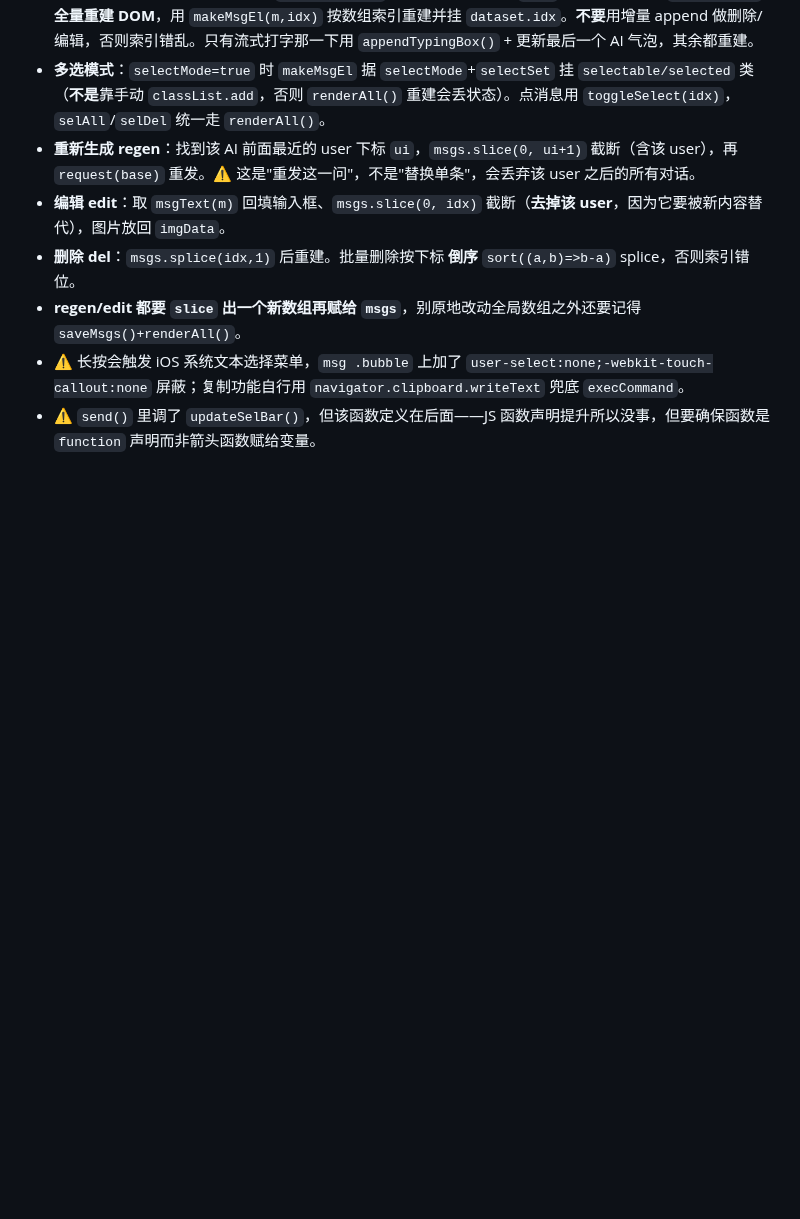
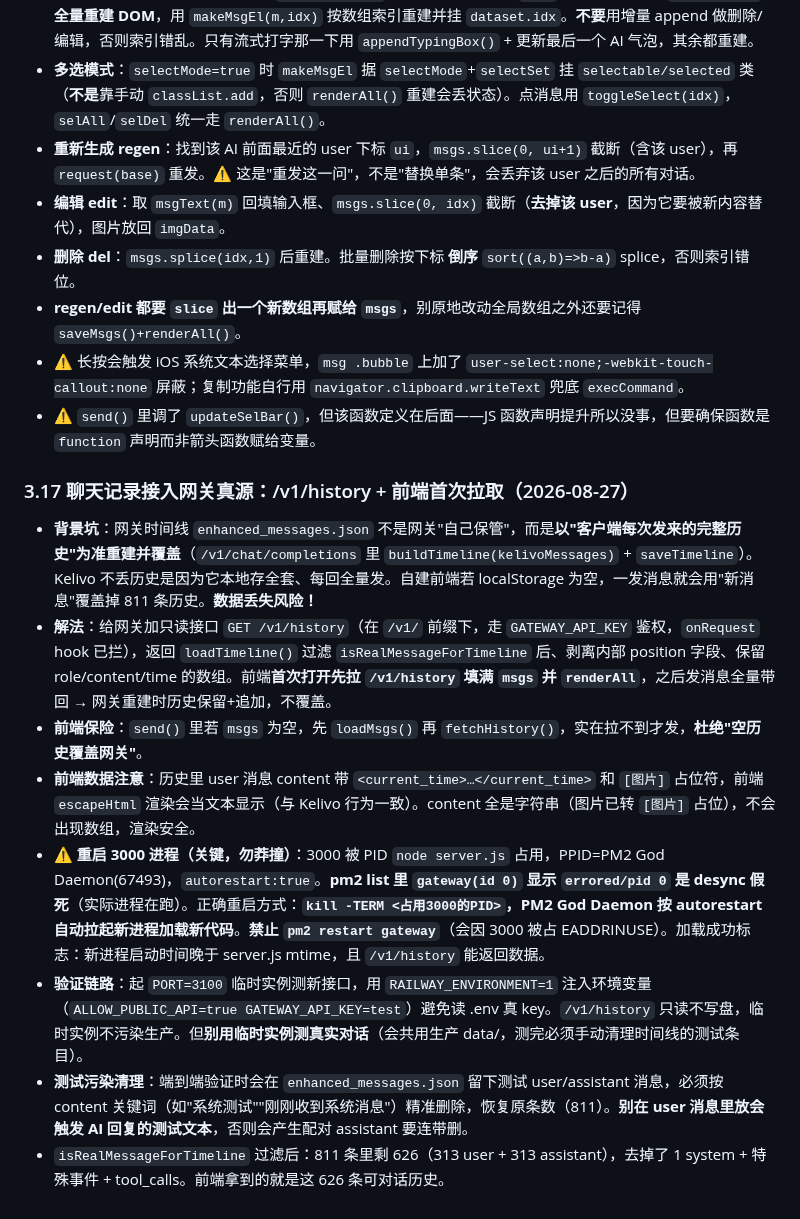
Before and after one commit to kejuanling/Heartbeat_Memory, a Markdown page: 云服务器MCP工具使用经验.md, the part around the change. GitHub-like rendering; blank space fills up the shorter version.

Commit message:
经验: 聊天记录接入网关真源 /v1/history + 前端首次拉取 (3.17); 重启3000进程方式

```diff
--- a/云服务器MCP工具使用经验.md
+++ b/云服务器MCP工具使用经验.md
@@ -219,3 +219,13 @@
 - **regen/edit 都要 `slice` 出一个新数组再赋给 `msgs`**，别原地改动全局数组之外还要记得 `saveMsgs()+renderAll()`。
 - ⚠️ 长按会触发 iOS 系统文本选择菜单，`msg .bubble` 上加了 `user-select:none;-webkit-touch-callout:none` 屏蔽；复制功能自行用 `navigator.clipboard.writeText` 兜底 `execCommand`。
 - ⚠️ `send()` 里调了 `updateSelBar()`，但该函数定义在后面——JS 函数声明提升所以没事，但要确保函数是 `function` 声明而非箭头函数赋给变量。
+
+### 3.17 聊天记录接入网关真源：/v1/history + 前端首次拉取（2026-08-27）
+- **背景坑**：网关时间线 `enhanced_messages.json` 不是网关"自己保管"，而是**以"客户端每次发来的完整历史"为准重建并覆盖**（`/v1/chat/completions` 里 `buildTimeline(kelivoMessages)` + `saveTimeline`）。Kelivo 不丢历史是因为它本地存全套、每回全量发。自建前端若 localStorage 为空，一发消息就会用"新消息"覆盖掉 811 条历史。**数据丢失风险！**
+- **解法**：给网关加只读接口 `GET /v1/history`（在 `/v1/` 前缀下，走 `GATEWAY_API_KEY` 鉴权，`onRequest` hook 已拦），返回 `loadTimeline()` 过滤 `isRealMessageForTimeline` 后、剥离内部 position 字段、保留 role/content/time 的数组。前端**首次打开先拉 `/v1/history` 填满 `msgs` 并 `renderAll`**，之后发消息全量带回 → 网关重建时历史保留+追加，不覆盖。
+- **前端保险**：`send()` 里若 `msgs` 为空，先 `loadMsgs()` 再 `fetchHistory()`，实在拉不到才发，**杜绝"空历史覆盖网关"**。
+- **前端数据注意**：历史里 user 消息 content 带 `<current_time>…</current_time>` 和 `[图片]` 占位符，前端 `escapeHtml` 渲染会当文本显示（与 Kelivo 行为一致）。content 全是字符串（图片已转 `[图片]` 占位），不会出现数组，渲染安全。
+- **⚠️ 重启 3000 进程（关键，勿莽撞）**：3000 被 PID `node server.js` 占用，PPID=PM2 God Daemon(67493)，`autorestart:true`。**pm2 list 里 `gateway(id 0)` 显示 `errored/pid 0` 是 desync 假死**（实际进程在跑）。正确重启方式：**`kill -TERM <占用3000的PID>`，PM2 God Daemon 按 autorestart 自动拉起新进程加载新代码**。**禁止 `pm2 restart gateway`**（会因 3000 被占 EADDRINUSE）。加载成功标志：新进程启动时间晚于 server.js mtime，且 `/v1/history` 能返回数据。
+- **验证链路**：起 `PORT=3100` 临时实例测新接口，用 `RAILWAY_ENVIRONMENT=1` 注入环境变量（`ALLOW_PUBLIC_API=true GATEWAY_API_KEY=test`）避免读 .env 真 key。`/v1/history` 只读不写盘，临时实例不污染生产。但**别用临时实例测真实对话**（会共用生产 data/，测完必须手动清理时间线的测试条目）。
+- **测试污染清理**：端到端验证时会在 `enhanced_messages.json` 留下测试 user/assistant 消息，必须按 content 关键词（如"系统测试""刚刚收到系统消息"）精准删除，恢复原条数（811）。**别在 user 消息里放会触发 AI 回复的测试文本**，否则会产生配对 assistant 要连带删。
+- `isRealMessageForTimeline` 过滤后：811 条里剩 626（313 user + 313 assistant），去掉了 1 system + 特殊事件 + tool_calls。前端拿到的就是这 626 条可对话历史。
```
